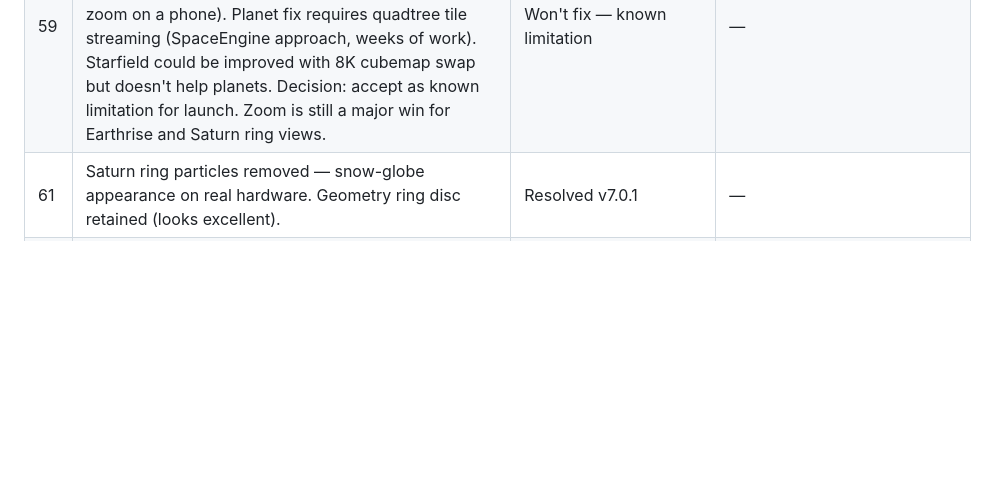
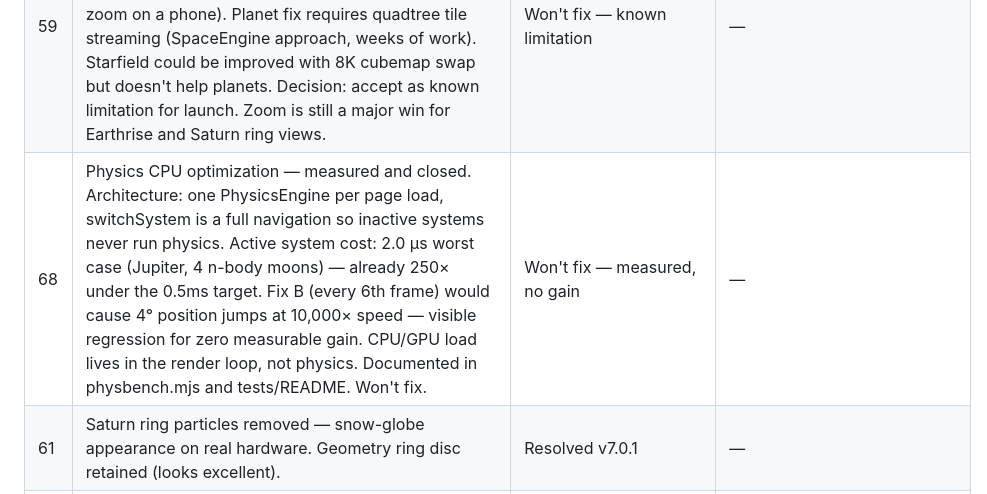
Before and after one commit to kyle-itprojectmgmt/Solar-System-Explorer, a Markdown page: Docs/PROJECT_LOG.md, the part around the change. Drawn GitHub-style; blank space fills up the shorter version.

Commit message:
chore: git sync — clean working tree
Merge Kyle's Known Bugs #68 row (physics optimization measured/closed);
restore #59 (telephoto resolution limit) which the edit had overwritten.

Co-Authored-By: Claude Fable 5 <noreply@anthropic.com>
Claude-Session: https://claude.ai/code/session_013DbqP4xE9vr6GZtborREP1

```diff
--- a/Docs/PROJECT_LOG.md
+++ b/Docs/PROJECT_LOG.md
@@ -1518,6 +1518,7 @@ review clean — a first.
 | 57 | Hyperion/Phoebe texture maps — irregular bodies with no fetchable cylindrical maps (same class as #52). Color-only + procedural cratered detail shipped; Hyperion's sponge-pit look would need a dedicated treatment. | Manual follow-up | V7_SATURN.md |
 | 58 | Saturn F ring omitted — the SSS ring strip ends at the A ring outer edge (measured alpha floor), and a procedural F ring on a separate thin annulus wasn't worth the draw call for a barely-visible feature. Revisit if a better Cassini radial profile (Björn Jónsson) is sourced. | Data choice — revisit with better source | V7_SATURN.md |
 | 59 | Telephoto zoom reveals texture resolution limits — at narrow FOV (10°) planet textures and starfield cubemap show magnification blur (same pixels covering more screen area — equivalent to digital zoom on a phone). Planet fix requires quadtree tile streaming (SpaceEngine approach, weeks of work). Starfield could be improved with 8K cubemap swap but doesn't help planets. Decision: accept as known limitation for launch. Zoom is still a major win for Earthrise and Saturn ring views. | Won't fix — known limitation | — |
+| 68 | Physics CPU optimization — measured and closed. Architecture: one PhysicsEngine per page load, switchSystem is a full navigation so inactive systems never run physics. Active system cost: 2.0 µs worst case (Jupiter, 4 n-body moons) — already 250× under the 0.5ms target. Fix B (every 6th frame) would cause 4° position jumps at 10,000× speed — visible regression for zero measurable gain. CPU/GPU load lives in the render loop, not physics. Documented in physbench.mjs and tests/README. Won't fix. | Won't fix — measured, no gain | — |
 | 61 | Saturn ring particles removed — snow-globe appearance on real hardware. Geometry ring disc retained (looks excellent). | Resolved v7.0.1 | — |
 | 62 | Saturn cloud bands too flat/drab on real hardware — insufficient contrast between zones and belts. Fixed: per-latitude color palette (cream zones, brown belts, blue-grey polar), band contrast increased from 4% to 11-13%, terminator widened via shaderParams. | Resolved v7.0.1 | — |
 | 60 | Thin-atmosphere halos render as thick rings wrapping the night side (hardware-confirmed by Kyle: Earth at ~3,000 km, Io at ~370 km). Cause: soft fresnel pow + wide lit gate on all thin-atmosphere shells, plus Earth's v5b night-scatter alpha floor keeping the halo alive on the night limb. Fixed v7.0.2: per-body fresnelPower/thickness/intensity config, universal tight lit gate (−0.05..0.20), Earth night-scatter term removed, ISS horizon arc opt-in via horizonGlow. Titan/Saturn exempt. Guard: tests/haloshots.mjs (diff-render probe). | Resolved v7.0.2 | — |
```
